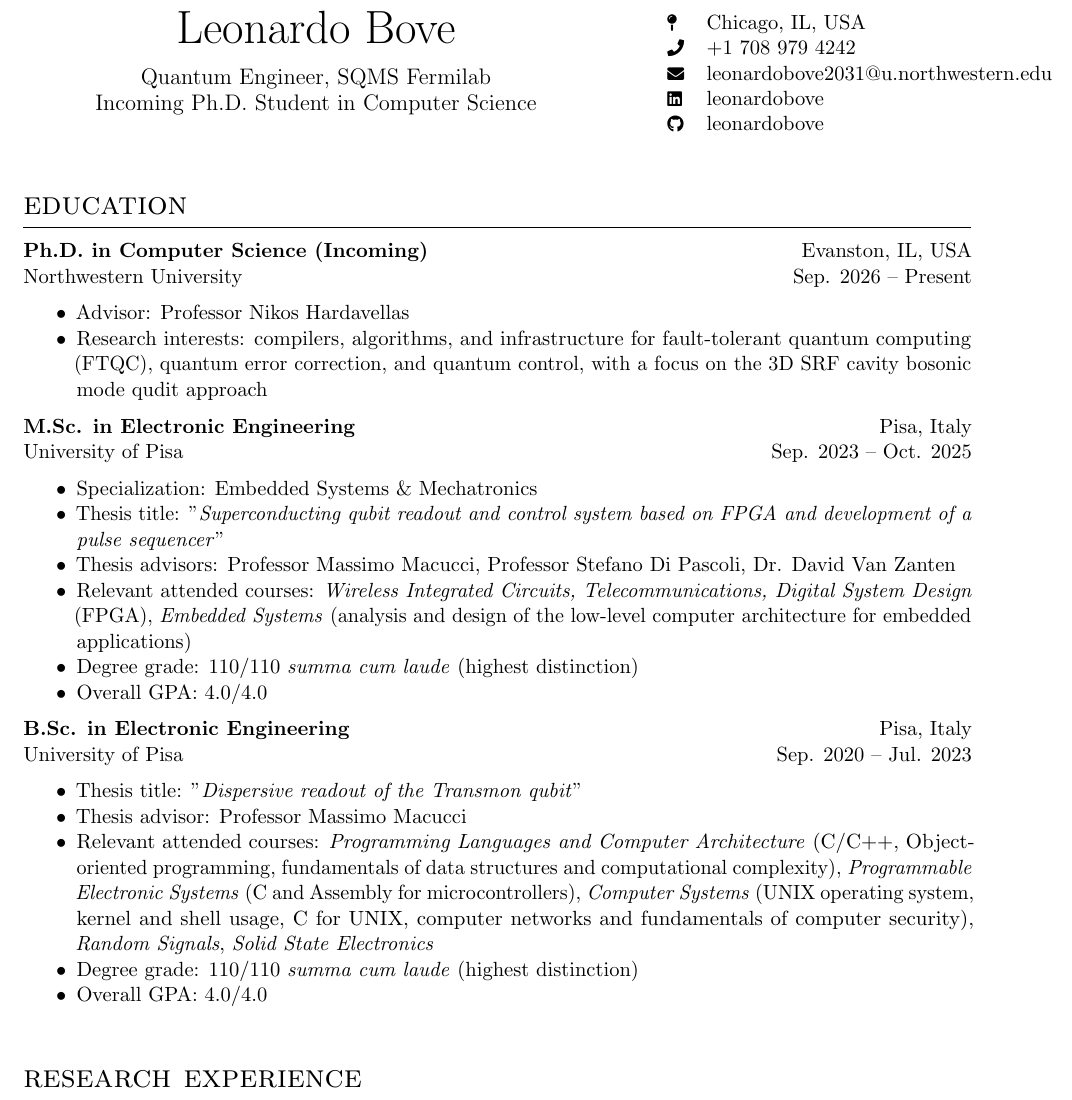
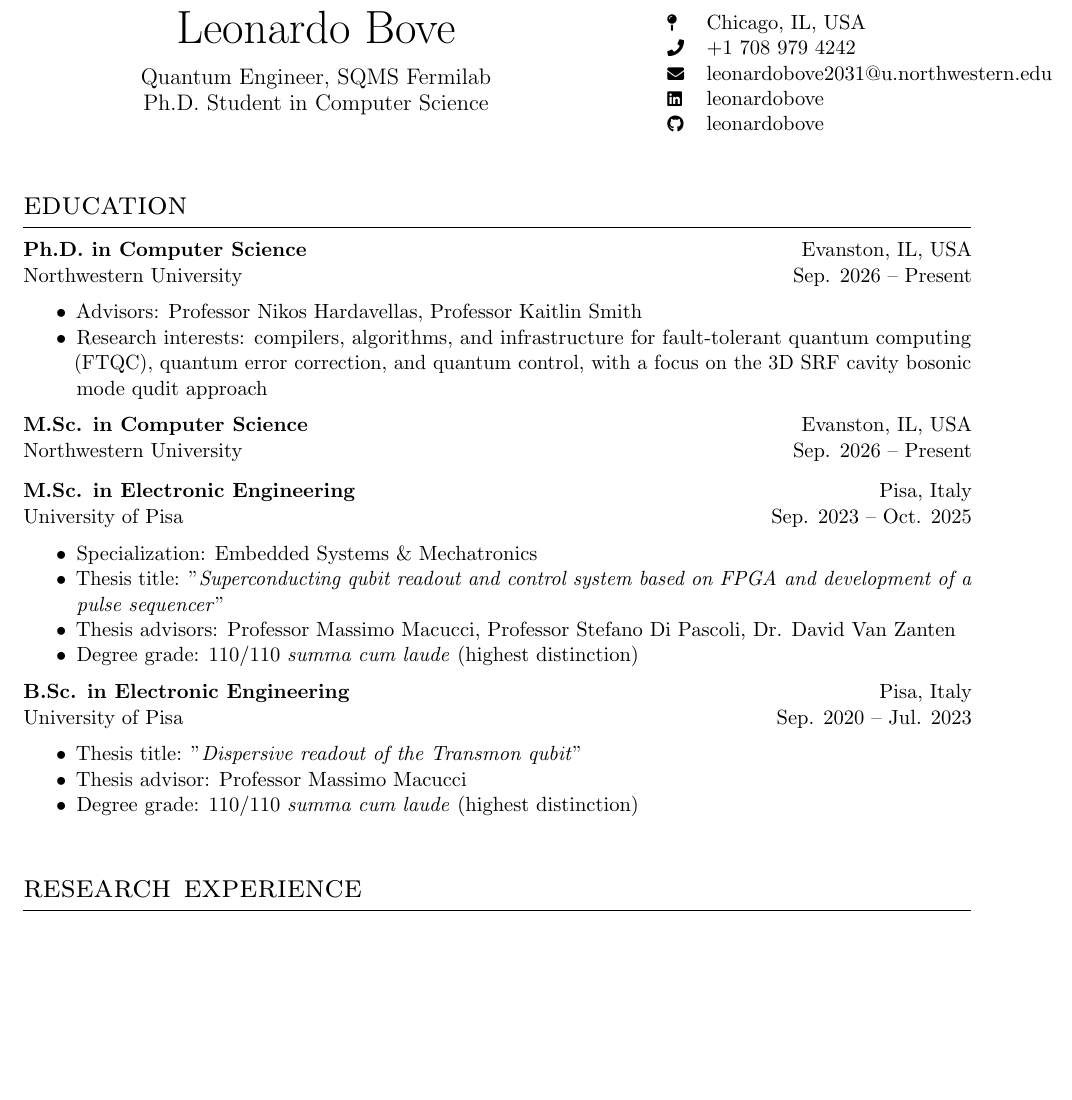
Before and after one commit to leonardobove/my_cv, a LaTeX CV (cv/cv_bove_leonardo.tex): part of page 1 of 4, cut so that both start at the same text, the shorter picture padded with empty space. Compiled offline with pdfLaTeX.

Commit message:
Update general CV education section
Drop the "Incoming" qualifier from the PhD, add an M.Sc. in Computer
Science at Northwestern (concurrent with the PhD), remove GPA and
relevant-coursework bullets, and add Kaitlin Smith as a second PhD
advisor.

Co-Authored-By: Claude Sonnet 5 <noreply@anthropic.com>

```diff
--- a/cv/cv_bove_leonardo.tex
+++ b/cv/cv_bove_leonardo.tex
@@ -40,7 +40,7 @@
 	\begin{paracol}{2}
 
 		% Name & headline
-		\heading{Leonardo Bove}{Quantum Engineer, SQMS Fermilab\\Incoming Ph.D. Student in Computer Science}
+		\heading{Leonardo Bove}{Quantum Engineer, SQMS Fermilab\\Ph.D. Student in Computer Science}
 
 		\switchcolumn
 
@@ -59,22 +59,24 @@
 
 	\section{education}
 
-	\entry{Ph.D. in Computer Science (Incoming)}{Northwestern University}{Evanston, IL, USA}{Sep. 2026 -- Present}
+	\entry{Ph.D. in Computer Science}{Northwestern University}{Evanston, IL, USA}{Sep. 2026 -- Present}
 	\begin{itemize}[noitemsep,leftmargin=10.0mm,rightmargin=0mm,topsep=6pt]
-		\item Advisor: Professor Nikos Hardavellas
+		\item Advisors: Professor Nikos Hardavellas, Professor Kaitlin Smith
 		\item Research interests: compilers, algorithms, and infrastructure for fault-tolerant quantum computing (FTQC), quantum error correction, and quantum control, with a focus on the 3D SRF cavity bosonic mode qudit approach
 	\end{itemize}
 
 	%\smallskip
+
+	\entry{M.Sc. in Computer Science}{Northwestern University}{Evanston, IL, USA}{Sep. 2026 -- Present}
+
+	\smallskip
 
 	\entry{M.Sc. in Electronic Engineering}{University of Pisa}{Pisa, Italy}{Sep. 2023 -- Oct. 2025}
 	\begin{itemize}[noitemsep,leftmargin=10.0mm,rightmargin=0mm,topsep=6pt]
 		\item Specialization: Embedded Systems \& Mechatronics
 		\item Thesis title: "\textit{Superconducting qubit readout and control system based on FPGA and development of a pulse sequencer}"
 		\item Thesis advisors: Professor Massimo Macucci, Professor Stefano Di Pascoli, Dr. David Van Zanten
-		\item Relevant attended courses: \textit{Wireless Integrated Circuits, Telecommunications, Digital System Design} (FPGA), \textit{Embedded Systems} (analysis and design of the low-level computer architecture for embedded applications)
 		\item Degree grade: 110/110 \textit{summa cum laude} (highest distinction)
-		\item Overall GPA: 4.0/4.0
 	\end{itemize}
 
 	%\smallskip
@@ -83,10 +85,7 @@
 	\begin{itemize}[noitemsep,leftmargin=10.0mm,rightmargin=0mm,topsep=6pt]
 		\item Thesis title: "\textit{Dispersive readout of the Transmon qubit}"
 		\item Thesis advisor: Professor Massimo Macucci
-		\item Relevant attended courses: \textit{Programming Languages and Computer Architecture} (C/C++, Object-oriented programming, fundamentals of data structures and computational complexity), \textit{Programmable Electronic Systems} (C and Assembly for microcontrollers), \textit{Computer Systems} (UNIX operating system, kernel and shell usage, C for UNIX, computer networks and fundamentals of computer security), \textit{Random Signals}, \textit{Solid State Electronics}
 		\item Degree grade: 110/110 \textit{summa cum laude} (highest distinction)
-		\item Overall GPA: 4.0/4.0
-
 	\end{itemize}
 
 	\section{research experience}
```
Also changed, not shown: cv/cv_bove_leonardo.pdf.
